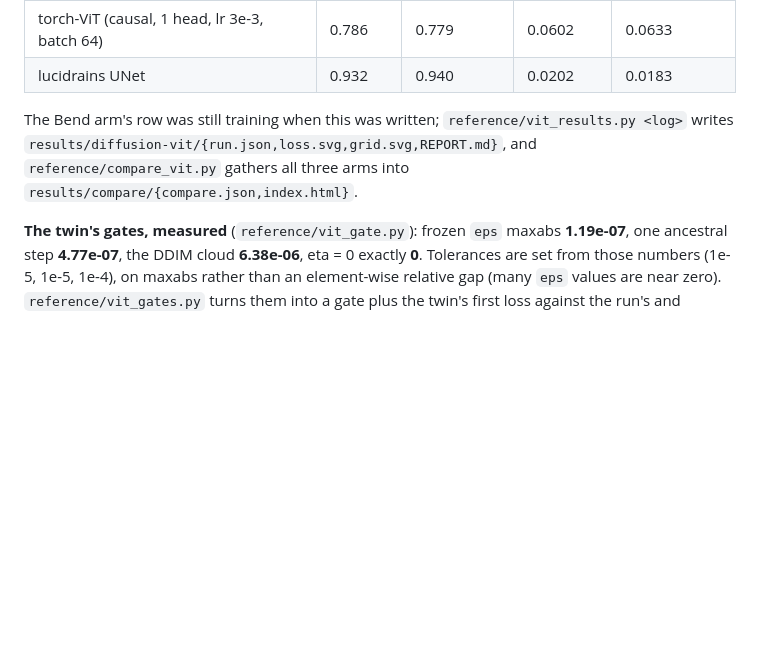
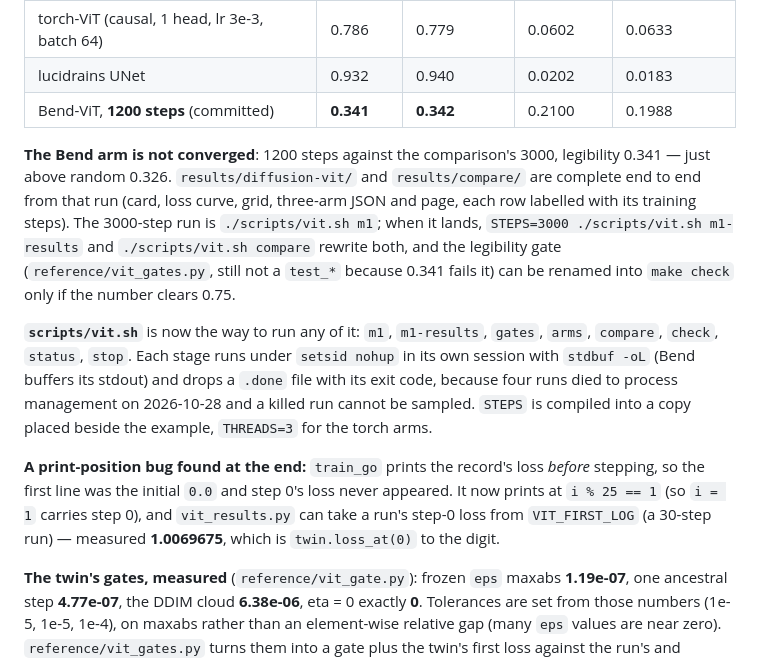
Before and after one commit to adeerkhan/MLBend, a Markdown page: docs/agents/handoff.md, the part around the change. Drawn GitHub-style; blank space fills up the shorter version.

Commit message:
handoff: the Bend arm's 1200-step number, the paths, and the print fix

```diff
--- a/docs/agents/handoff.md
+++ b/docs/agents/handoff.md
@@ -58,11 +58,30 @@ nearest-digit MSE:**
 |---|---|---|---|---|
 | torch-ViT (causal, 1 head, lr 3e-3, batch 64) | 0.786 | 0.779 | 0.0602 | 0.0633 |
 | lucidrains UNet | 0.932 | 0.940 | 0.0202 | 0.0183 |
+| Bend-ViT, **1200 steps** (committed) | **0.341** | **0.342** | 0.2100 | 0.1988 |
 
-The Bend arm's row was still training when this was written; `reference/vit_results.py
-<log>` writes `results/diffusion-vit/{run.json,loss.svg,grid.svg,REPORT.md}`,
-and `reference/compare_vit.py` gathers all three arms into
-`results/compare/{compare.json,index.html}`.
+**The Bend arm is not converged**: 1200 steps against the comparison's 3000,
+legibility 0.341 — just above random 0.326. `results/diffusion-vit/` and
+`results/compare/` are complete end to end from that run (card, loss curve,
+grid, three-arm JSON and page, each row labelled with its training steps).
+The 3000-step run is `./scripts/vit.sh m1`; when it lands,
+`STEPS=3000 ./scripts/vit.sh m1-results` and `./scripts/vit.sh compare` rewrite
+both, and the legibility gate (`reference/vit_gates.py`, still not a `test_*`
+because 0.341 fails it) can be renamed into `make check` only if the number
+clears 0.75.
+
+**`scripts/vit.sh`** is now the way to run any of it: `m1`, `m1-results`,
+`gates`, `arms`, `compare`, `check`, `status`, `stop`. Each stage runs under
+`setsid nohup` in its own session with `stdbuf -oL` (Bend buffers its stdout)
+and drops a `.done` file with its exit code, because four runs died to process
+management on 2026-10-28 and a killed run cannot be sampled. `STEPS` is
+compiled into a copy placed beside the example, `THREADS=3` for the torch arms.
+
+**A print-position bug found at the end:** `train_go` prints the record's loss
+*before* stepping, so the first line was the initial `0.0` and step 0's loss
+never appeared. It now prints at `i % 25 == 1` (so `i = 1` carries step 0), and
+`vit_results.py` can take a run's step-0 loss from `VIT_FIRST_LOG` (a 30-step
+run) — measured **1.0069675**, which is `twin.loss_at(0)` to the digit.
 
 **The twin's gates, measured** (`reference/vit_gate.py`): frozen `eps` maxabs
 **1.19e-07**, one ancestral step **4.77e-07**, the DDIM cloud **6.38e-06**,
```
